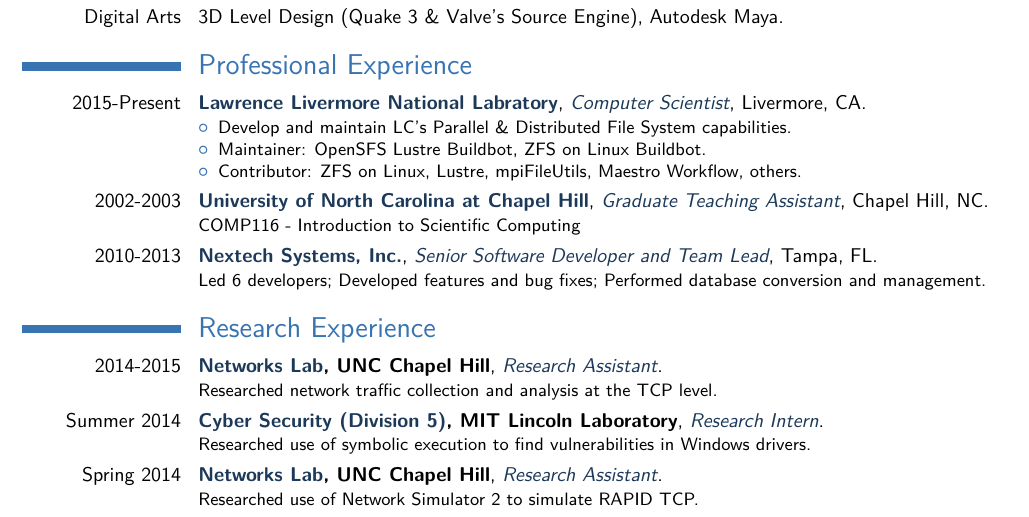
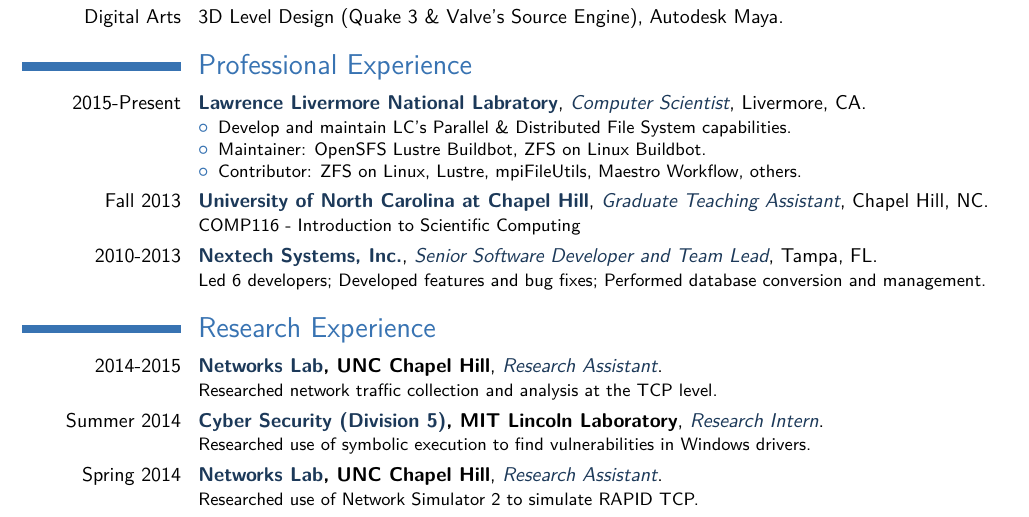
Before and after one commit to dinatale2/Resume, a LaTeX CV (giuseppe-resume.tex, which reads Sections/professional-experience.tex): part of page 1 of 2, cut so that both start at the same text. Compiled offline with pdfLaTeX.

Commit message:
Correct dates on TA for UNC
Signed-off-by: Giuseppe Di Natale <dinatale2@llnl.gov>

```diff
--- a/Sections/professional-experience.tex
+++ b/Sections/professional-experience.tex
@@ -12,7 +12,7 @@
 		\item Maintainer: OpenSFS Lustre Buildbot, ZFS on Linux Buildbot.
 		\item Contributor: ZFS on Linux, Lustre, mpiFileUtils, Maestro Workflow, others.
 		\end{itemize}}
-	\cventry{2002-2003}
+	\cventry{Fall 2013}
 		{\href{http://www.unc.edu}{University of North Carolina at Chapel Hill}}
 		{Graduate Teaching Assistant}
 		{Chapel Hill, NC}{}
```
